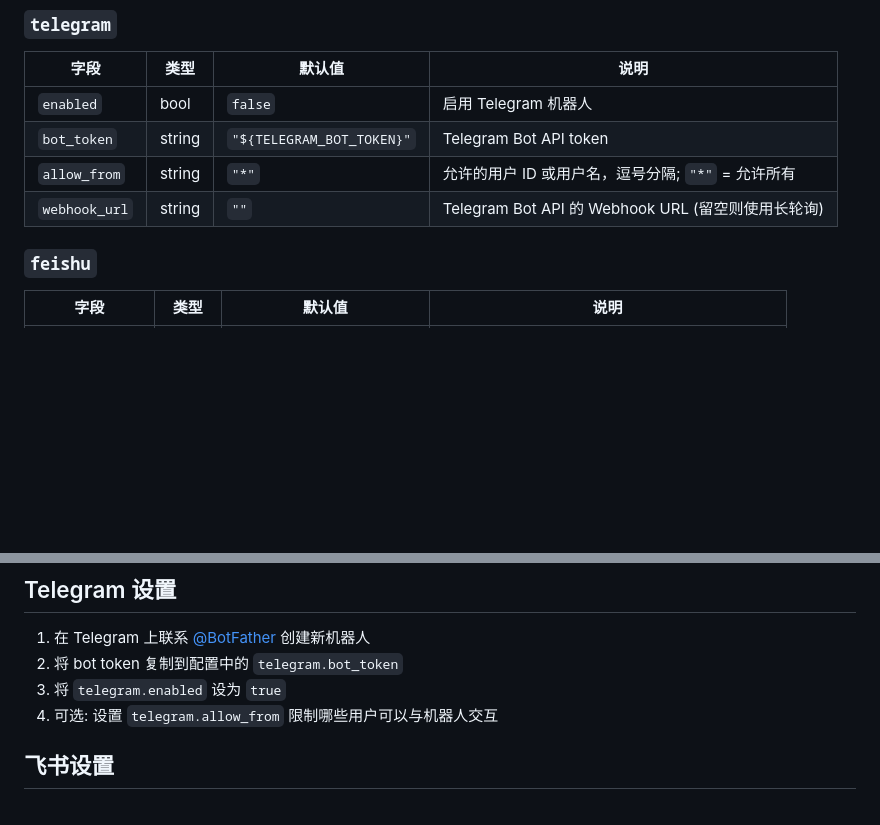
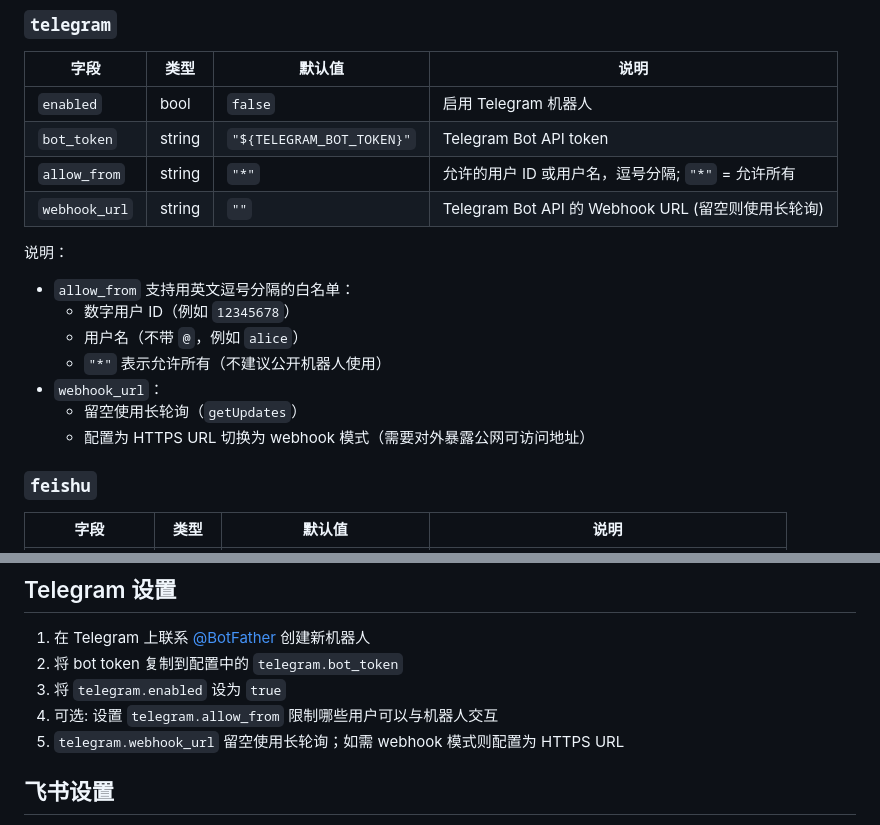
Before and after one commit to caixy-plus/cc-gateway, a Markdown page: docs/config.zh-CN.md, 2 parts joined by grey strips. GitHub-like rendering; blank space fills up the shorter version.

Commit message:
docs: expand telegram config notes
Document allow_from formats and webhook_url behavior for Telegram.

Co-authored-by: Cursor <cursoragent@cursor.com>

```diff
--- a/docs/config.zh-CN.md
+++ b/docs/config.zh-CN.md
@@ -95,6 +95,16 @@ cc-gateway 使用 JSON 配置文件，存储在 `~/.cc-gateway/config.json`。
 | `allow_from` | string | `"*"` | 允许的用户 ID 或用户名，逗号分隔; `"*"` = 允许所有 |
 | `webhook_url` | string | `""` | Telegram Bot API 的 Webhook URL (留空则使用长轮询) |
 
+说明：
+
+- `allow_from` 支持用英文逗号分隔的白名单：
+  - 数字用户 ID（例如 `12345678`）
+  - 用户名（不带 `@`，例如 `alice`）
+  - `"*"` 表示允许所有（不建议公开机器人使用）
+- `webhook_url`：
+  - 留空使用长轮询（`getUpdates`）
+  - 配置为 HTTPS URL 切换为 webhook 模式（需要对外暴露公网可访问地址）
+
 ### `feishu`
 
 | 字段 | 类型 | 默认值 | 说明 |
@@ -117,6 +127,7 @@ cc-gateway 使用 JSON 配置文件，存储在 `~/.cc-gateway/config.json`。
 2. 将 bot token 复制到配置中的 `telegram.bot_token`
 3. 将 `telegram.enabled` 设为 `true`
 4. 可选: 设置 `telegram.allow_from` 限制哪些用户可以与机器人交互
+5. `telegram.webhook_url` 留空使用长轮询；如需 webhook 模式则配置为 HTTPS URL
 
 ## 飞书设置
 
```
Also changed, not shown: docs/config.md (+12 -1 lines).
